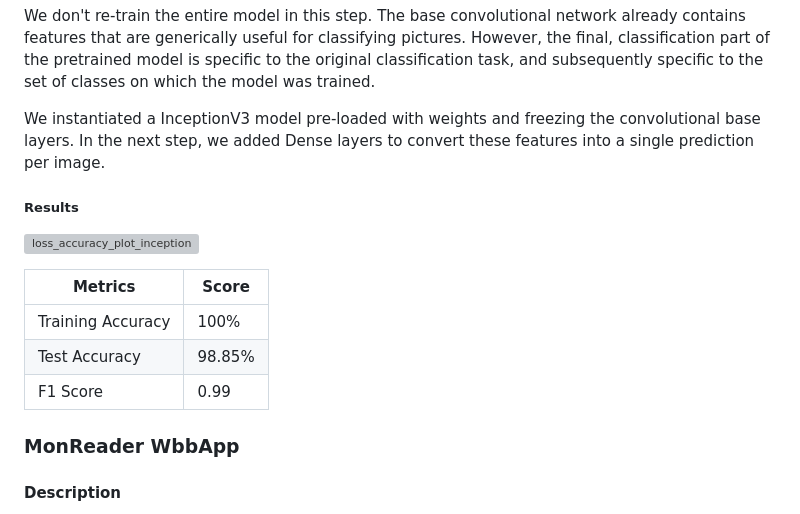
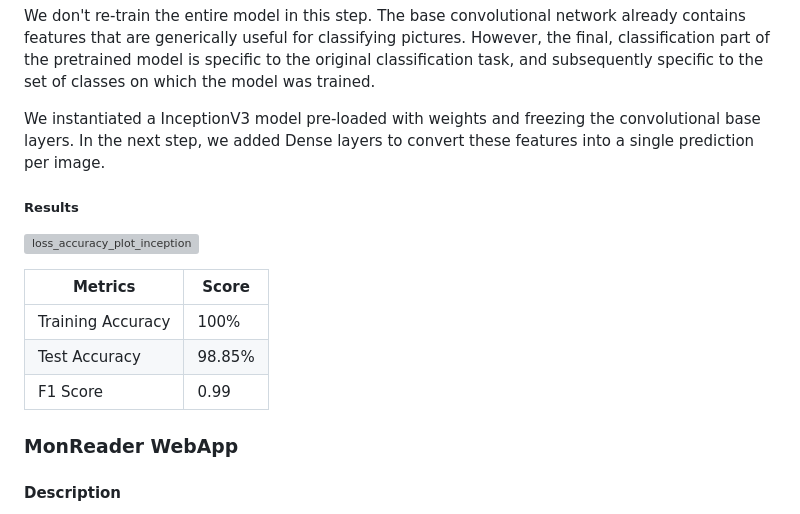
Before and after one commit to sudarshanng7/Mon_reader, a Markdown page: README.md, the part around one of its changes. Drawn GitHub-style; grey boxes are pictures that could not be loaded.

```diff
--- a/README.md
+++ b/README.md
@@ -55,6 +55,7 @@ Here, we will use the representations learned by a previous network to extract m
 We don't re-train the entire model in this step. The base convolutional network already contains features that are generically useful for classifying pictures. However, the final, classification part of the pretrained model is specific to the original classification task, and subsequently specific to the set of classes on which the model was trained.
 
 We instantiated a InceptionV3 model pre-loaded with weights and freezing the convolutional base layers. In the next step, we added Dense layers to convert these features into a single prediction per image.
+
 ##### Results
 
 ![loss_accuracy_plot_inception](https://github.com/sudarshanng7/Mon_reader/assets/47222625/c1af56c6-f94b-48f8-b73e-c292fe62e3f0)
@@ -65,7 +66,7 @@ We instantiated a InceptionV3 model pre-loaded with weights and freezing the con
 | Test Accuracy | 98.85% |
 | F1 Score | 0.99 |
 
-### MonReader WbbApp
+### MonReader WebApp
 
 #### Description
 
```
Also changed, not shown: other parts of README.md (+1 -0 lines).
